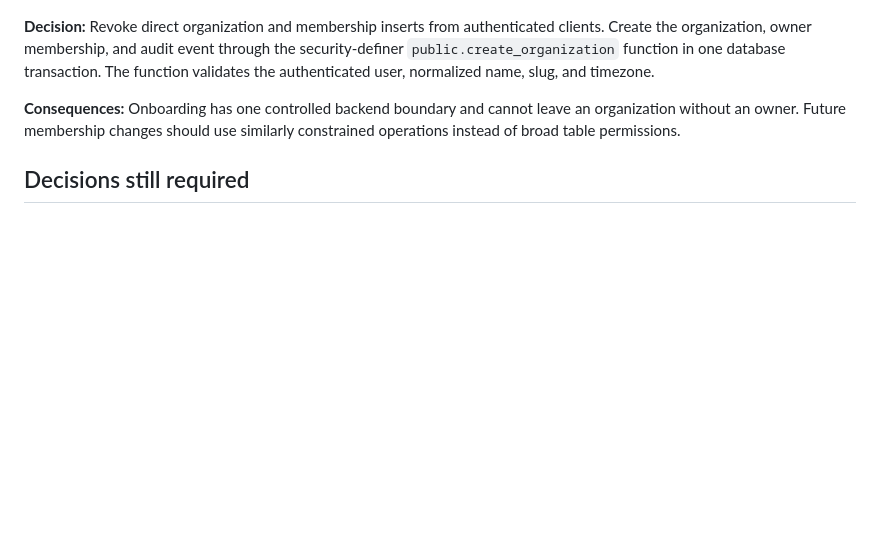
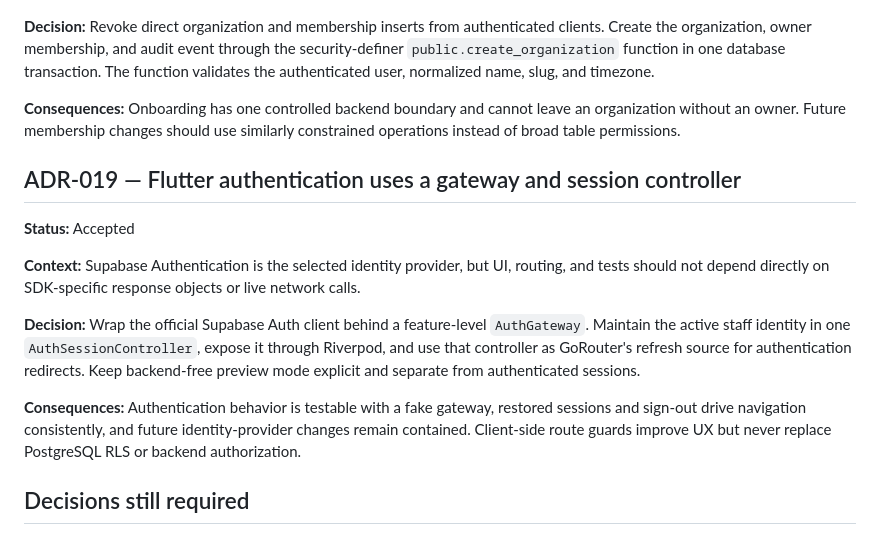
Before and after one commit to tan15hacks/visit-flow, a Markdown page: docs/DECISIONS.md, the part around the change. Rendered like a GitHub page; blank space fills up the shorter version.

Commit message:
docs(auth): record authentication architecture decision

```diff
--- a/docs/DECISIONS.md
+++ b/docs/DECISIONS.md
@@ -169,6 +169,16 @@ This file records decisions that affect long-term product or technical direction
 
 **Consequences:** Onboarding has one controlled backend boundary and cannot leave an organization without an owner. Future membership changes should use similarly constrained operations instead of broad table permissions.
 
+## ADR-019 — Flutter authentication uses a gateway and session controller
+
+**Status:** Accepted
+
+**Context:** Supabase Authentication is the selected identity provider, but UI, routing, and tests should not depend directly on SDK-specific response objects or live network calls.
+
+**Decision:** Wrap the official Supabase Auth client behind a feature-level `AuthGateway`. Maintain the active staff identity in one `AuthSessionController`, expose it through Riverpod, and use that controller as GoRouter's refresh source for authentication redirects. Keep backend-free preview mode explicit and separate from authenticated sessions.
+
+**Consequences:** Authentication behavior is testable with a fake gateway, restored sessions and sign-out drive navigation consistently, and future identity-provider changes remain contained. Client-side route guards improve UX but never replace PostgreSQL RLS or backend authorization.
+
 ## Decisions still required
 
 - Drift versus another local database for Flutter offline storage
```
